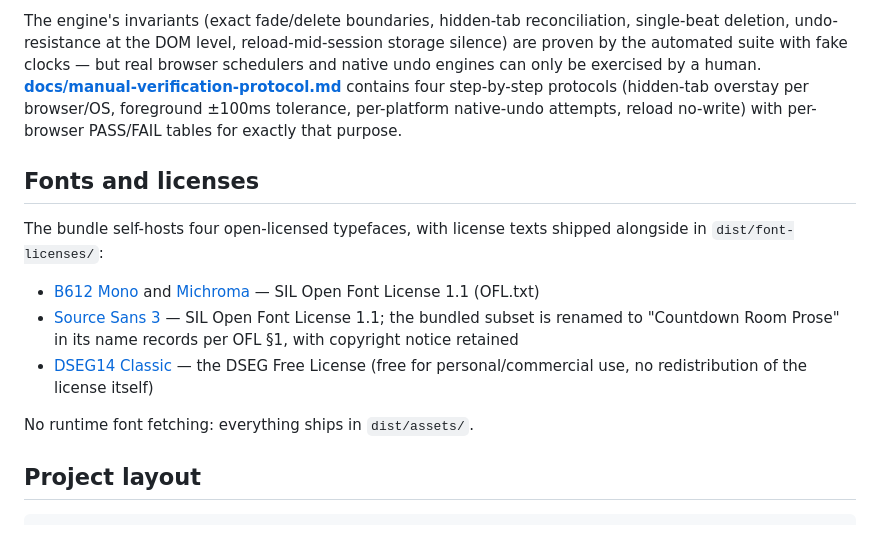
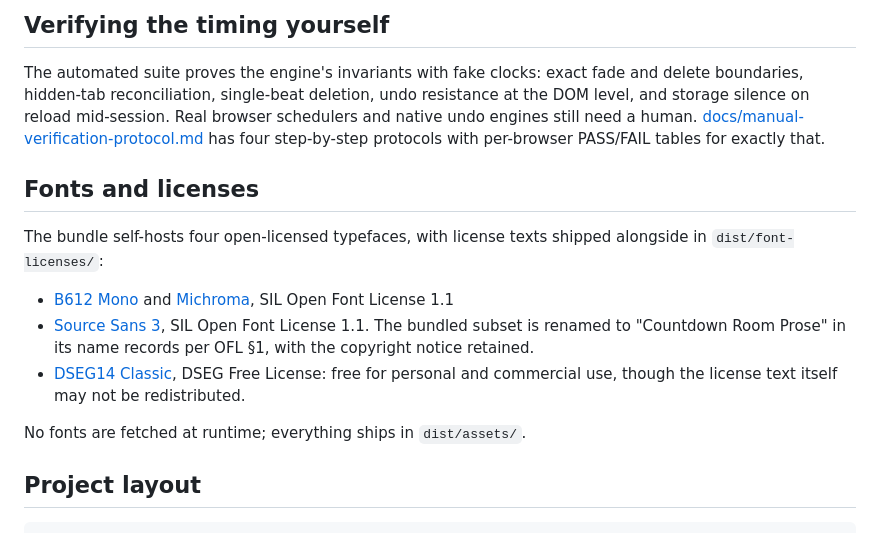
Before and after one commit to Arrangedgodly/writers-block, a Markdown page: README.md, the part around one of its changes. Rendered like a GitHub page.

```diff
--- a/README.md
+++ b/README.md
@@ -50,15 +64,17 @@ We do not and cannot eliminate the exclusion. This residual limitation is accept
 
-The engine's invariants (exact fade/delete boundaries, hidden-tab reconciliation, single-beat deletion, undo-resistance at the DOM level, reload-mid-session storage silence) are proven by the automated suite with fake clocks — but real browser schedulers and native undo engines can only be exercised by a human. **[docs/manual-verification-protocol.md](docs/manual-verification-protocol.md)** contains four step-by-step protocols (hidden-tab overstay per browser/OS, foreground ±100ms tolerance, per-platform native-undo attempts, reload no-write) with per-browser PASS/FAIL tables for exactly that purpose.
+## Verifying the timing yourself
+
+The automated suite proves the engine's invariants with fake clocks: exact fade and delete boundaries, hidden-tab reconciliation, single-beat deletion, undo resistance at the DOM level, and storage silence on reload mid-session. Real browser schedulers and native undo engines still need a human. [docs/manual-verification-protocol.md](docs/manual-verification-protocol.md) has four step-by-step protocols with per-browser PASS/FAIL tables for exactly that.
 
 ## Fonts and licenses
 
 The bundle self-hosts four open-licensed typefaces, with license texts shipped alongside in `dist/font-licenses/`:
 
-- [B612 Mono](https://github.com/polarsys/b612) and [Michroma](https://github.com/googlefonts/michroma-font) — SIL Open Font License 1.1 (OFL.txt)
-- [Source Sans 3](https://github.com/adobe-fonts/source-sans) — SIL Open Font License 1.1; the bundled subset is renamed to "Countdown Room Prose" in its name records per OFL §1, with copyright notice retained
-- [DSEG14 Classic](https://www.keshikan.net/fonts-e.html) — the DSEG Free License (free for personal/commercial use, no redistribution of the license itself)
+- [B612 Mono](https://github.com/polarsys/b612) and [Michroma](https://github.com/googlefonts/michroma-font), SIL Open Font License 1.1
+- [Source Sans 3](https://github.com/adobe-fonts/source-sans), SIL Open Font License 1.1. The bundled subset is renamed to "Countdown Room Prose" in its name records per OFL §1, with the copyright notice retained.
+- [DSEG14 Classic](https://www.keshikan.net/fonts-e.html), DSEG Free License: free for personal and commercial use, though the license text itself may not be redistributed.
 
-No runtime font fetching: everything ships in `dist/assets/`.
+No fonts are fetched at runtime; everything ships in `dist/assets/`.
 
 ## Project layout
 
```
Also changed, not shown: other parts of README.md (+36 -22 lines).
